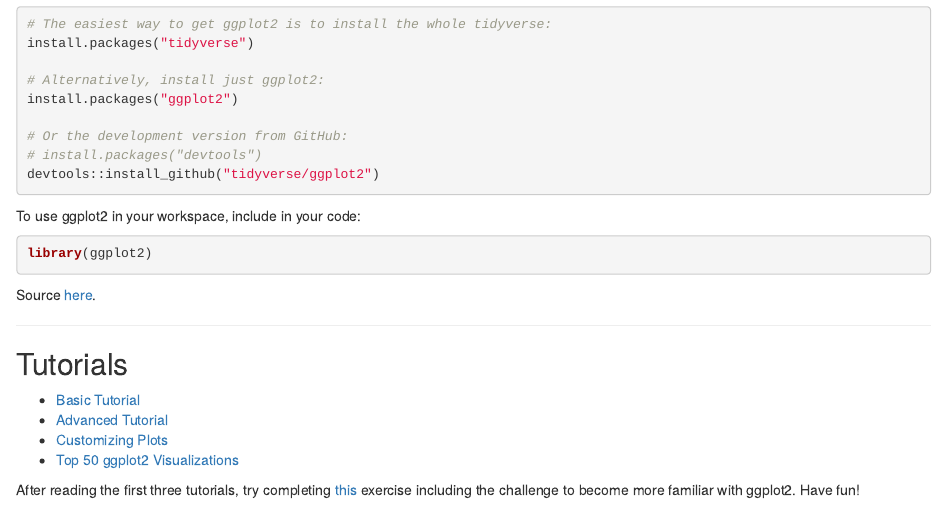
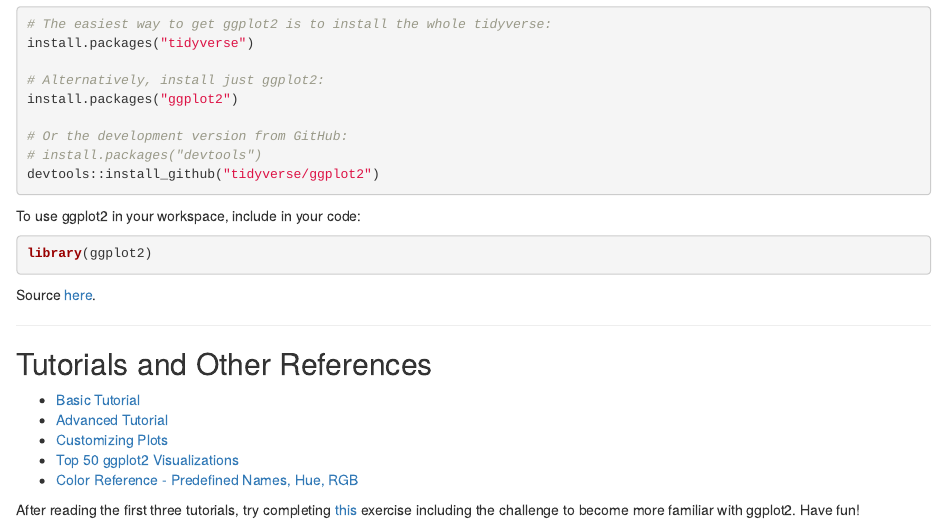
Before and after one commit to ddsoriano/ddsoriano.github.io, an R Markdown document (guides/ggplot2-links.Rmd): the page in a window 1100 px wide, from 250 px down. The pictures show the output file guides/ggplot2-links.html that the author committed with the source, opened offline.

Commit message:
Added new link to ggplot2 guide

```diff
--- a/guides/ggplot2-links.Rmd
+++ b/guides/ggplot2-links.Rmd
@@ -39,11 +39,12 @@ Source [here](https://ggplot2.tidyverse.org/).
 
 ***
 
-## Tutorials
+## Tutorials and Other References
 
 * [Basic Tutorial](http://r-statistics.co/ggplot2-Tutorial-With-R.html)
 * [Advanced Tutorial](http://r-statistics.co/Complete-Ggplot2-Tutorial-Part1-With-R-Code.html)
 * [Customizing Plots](http://r-statistics.co/Complete-Ggplot2-Tutorial-Part2-Customizing-Theme-With-R-Code.html)
 * [Top 50 ggplot2 Visualizations](http://r-statistics.co/Top50-Ggplot2-Visualizations-MasterList-R-Code.html)
+* [Color Reference - Predefined Names, Hue, RGB](http://sape.inf.usi.ch/quick-reference/ggplot2/colour)
 
 After reading the first three tutorials, try completing [this](https://sohumdatta.github.io/pcari-sp20/handouts/Exercises2_handout1.html) exercise including the challenge to become more familiar with ggplot2. Have fun!
```
Also changed, not shown: guides/ggplot2-links.html.
